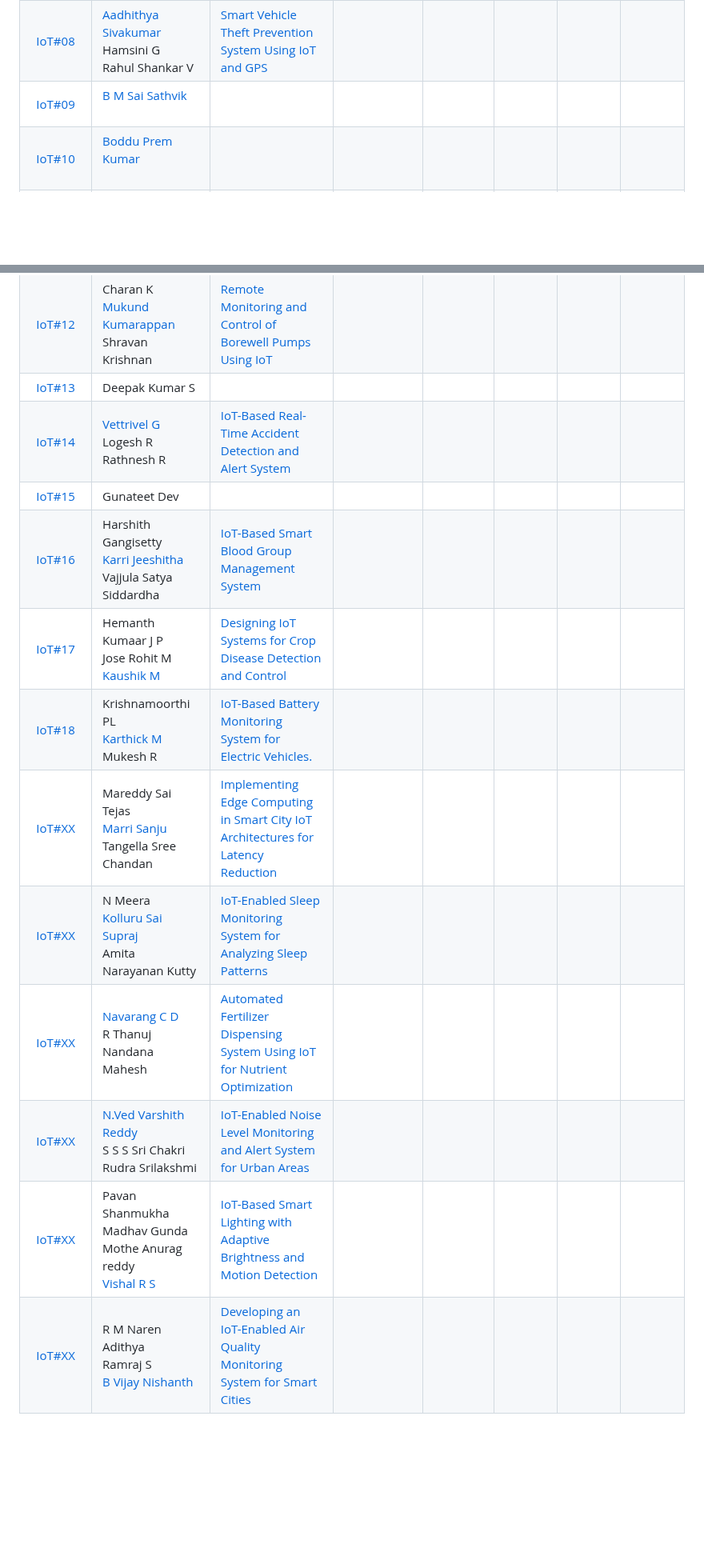
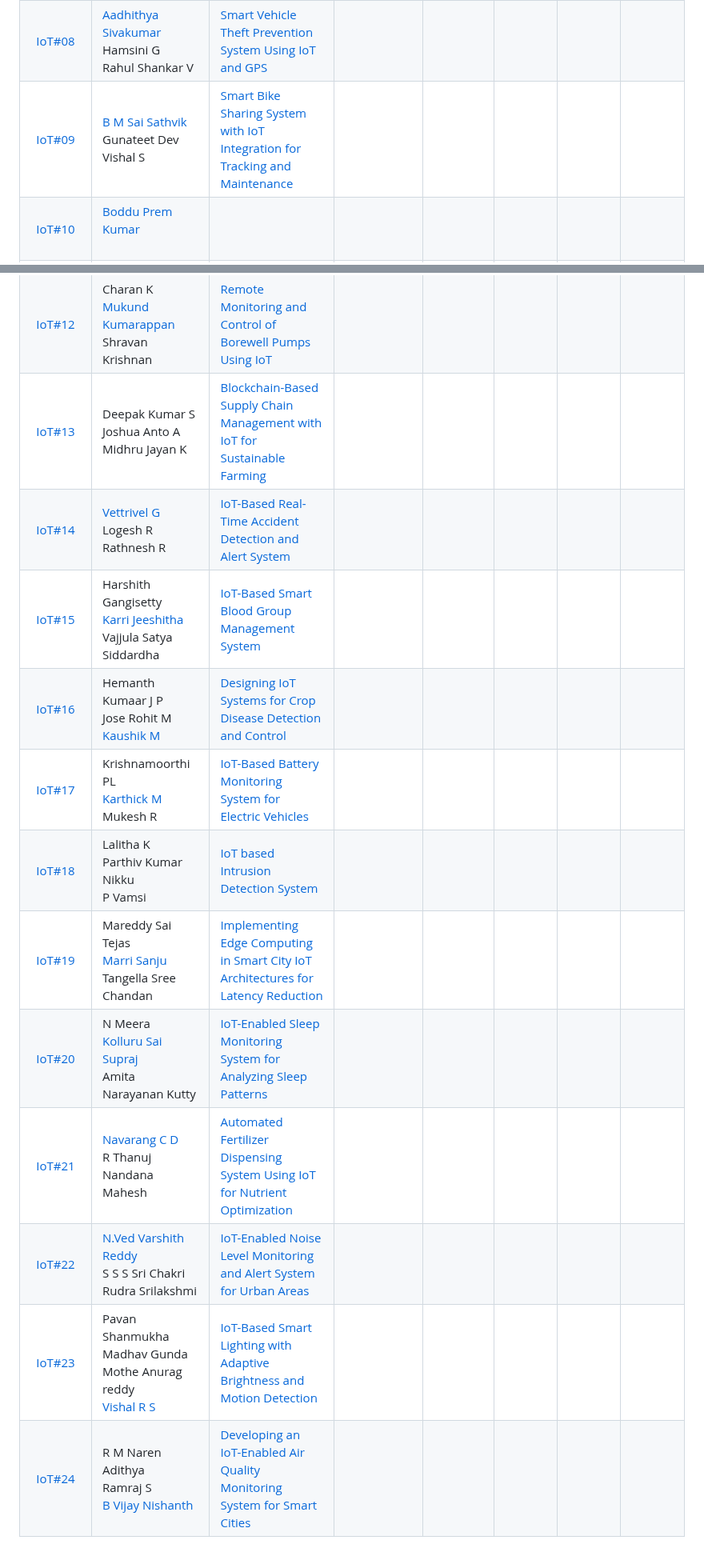
Before and after one commit to pillimetlavamsi/24CYS333-Internet-of-Things, a Markdown page: Assets/Teams.md, 2 parts joined by grey strips. Shown at 80% size. GitHub-like rendering; blank space fills up the shorter version.

Commit message:
Updated
- Teams and Topics
- Team IDs

```diff
--- a/Assets/Teams.md
+++ b/Assets/Teams.md
@@ -17,19 +17,19 @@
 |  [IoT#06](Projects/IoT06)     | [Arul Sujith S]() <br/> Akshith Singh <br/> Hemadhri P C | [Developing an IoT-Based Smart Grid Architecture <br/> for Efficient Energy Distribution](Projects/IoT06) | |
 |  [IoT#07](Projects/IoT07)     | Asrita N L <br/> [Chitli Vyshali]() <br/> Chinni Nagashree Hansica | [Real-Time IoT-Driven Public Transport Scheduling and Tracking System](Projects/IoT07) | |
 |  [IoT#08](Projects/IoT08)     | [Aadhithya Sivakumar]() <br/> Hamsini G <br/> Rahul Shankar V | [Smart Vehicle Theft Prevention System Using IoT and GPS](Projects/IoT08) | |
-|  [IoT#09](Projects/IoT09)     | [B M Sai Sathvik]() <br/> <br/> | [](Projects/IoT09) | |
+|  [IoT#09](Projects/IoT09)     | [B M Sai Sathvik]() <br/> Gunateet Dev <br/> Vishal S | [Smart Bike Sharing System with IoT Integration for Tracking and Maintenance](Projects/IoT09) | |
 |  [IoT#10](Projects/IoT10)     | [Boddu Prem Kumar]() <br/> <br/> | [](Projects/IoT10) | |
 |  [IoT#11](Projects/IoT11)     | Burla Rushyendra Reddy <br/> Palakurty Roopak Naga Venkata Sri Sai <br/> [Yallanuru Kishan Sai]() | [IoT-Based Elderly Monitoring System with <br/> Fall Detection and Alerts](Projects/IoT11) | |
 |  [IoT#12](Projects/IoT12)     | Charan K <br/> [Mukund Kumarappan]() <br/> Shravan Krishnan | [Remote Monitoring and Control of Borewell Pumps Using IoT](Projects/IoT12) | |
-|  [IoT#13](Projects/IoT13)     | Deepak Kumar S <br/>  | [](Projects/IoT13) | |
+|  [IoT#13](Projects/IoT13)     | Deepak Kumar S <br/> Joshua Anto A <br/> Midhru Jayan K  | [Blockchain-Based Supply Chain Management with IoT for Sustainable Farming](Projects/IoT13) | |
 |  [IoT#14](Projects/IoT14)     | [Vettrivel G]()<br/> Logesh R <br/> Rathnesh R | [IoT-Based Real-Time Accident Detection and Alert System](Projects/IoT14) |
-|  [IoT#15](Projects/IoT15)     | Gunateet Dev <br/>  | [](Projects/IoT15) |
-|  [IoT#16](Projects/IoT16)     | Harshith Gangisetty <br/> [Karri Jeeshitha]() <br/> Vajjula Satya Siddardha | [IoT-Based Smart Blood Group Management System](Projects/IoT16) |
-|  [IoT#17](Projects/IoT17)     | Hemanth Kumaar J P <br/> Jose Rohit M <br/> [Kaushik M]() | [Designing IoT Systems for Crop Disease Detection and Control](Projects/IoT17) |
-|  [IoT#18](Projects/IoT18)     | Krishnamoorthi PL <br/> [Karthick M]() <br/> Mukesh R | [IoT-Based Battery Monitoring System for Electric Vehicles.](Projects/IoT18) |
-|  [IoT#XX](Projects/IoTXX)     | Mareddy Sai Tejas <br/> [Marri Sanju]() <br/> Tangella Sree Chandan | [Implementing Edge Computing in Smart City IoT <br/> Architectures for Latency Reduction](Projects/IoTXX)  | |
-|  [IoT#XX](Projects/IoTXX)     | N Meera <br/> [Kolluru Sai Supraj]() <br/> Amita Narayanan Kutty | [IoT-Enabled Sleep Monitoring System for Analyzing Sleep Patterns](Projects/IoTXX) |
-|  [IoT#XX](Projects/IoTXX)     | [Navarang C D]() <br/> R Thanuj <br/> Nandana Mahesh | [Automated Fertilizer Dispensing System Using IoT for Nutrient Optimization](Projects/IoTXX) |
-|  [IoT#XX](Projects/IoTXX)     | [N.Ved Varshith Reddy]() <br/> S S S Sri Chakri <br/> Rudra Srilakshmi | [IoT-Enabled Noise Level Monitoring and Alert System for Urban Areas](Projects/IoTXX) |
-|  [IoT#XX](Projects/IoTXX)     | Pavan Shanmukha Madhav Gunda <br/> Mothe Anurag reddy <br/> [Vishal R S]() | [IoT-Based Smart Lighting with Adaptive Brightness and Motion Detection](Projects/IoTXX) |
-|  [IoT#XX](Projects/IoTXX)     | R M Naren Adithya  <br/> Ramraj S <br/> [B Vijay Nishanth]() | [Developing an IoT-Enabled Air Quality Monitoring System for Smart Cities](Projects/IoTXX) |
+|  [IoT#15](Projects/IoT15)     | Harshith Gangisetty <br/> [Karri Jeeshitha]() <br/> Vajjula Satya Siddardha | [IoT-Based Smart Blood Group Management System](Projects/IoT15) |
+|  [IoT#16](Projects/IoT16)     | Hemanth Kumaar J P <br/> Jose Rohit M <br/> [Kaushik M]() | [Designing IoT Systems for Crop Disease Detection and Control](Projects/IoT16) |
+|  [IoT#17](Projects/IoT17)     | Krishnamoorthi PL <br/> [Karthick M]() <br/> Mukesh R | [IoT-Based Battery Monitoring System for Electric Vehicles](Projects/IoT17) |
+|  [IoT#18](Projects/IoT18)     | Lalitha K <br/> Parthiv Kumar Nikku <br/> P Vamsi  | [IoT based Intrusion Detection System](Projects/IoT18) |
+|  [IoT#19](Projects/IoT19) | Mareddy Sai Tejas <br/> [Marri Sanju]() <br/> Tangella Sree Chandan | [Implementing Edge Computing in Smart City IoT <br/> Architectures for Latency Reduction](Projects/IoT19)  | |
+|  [IoT#20](Projects/IoT20)     | N Meera <br/> [Kolluru Sai Supraj]() <br/> Amita Narayanan Kutty | [IoT-Enabled Sleep Monitoring System for Analyzing Sleep Patterns](Projects/IoT20) |
+|  [IoT#21](Projects/IoT21)     | [Navarang C D]() <br/> R Thanuj <br/> Nandana Mahesh | [Automated Fertilizer Dispensing System Using IoT for Nutrient Optimization](Projects/IoT21) |
+|  [IoT#22](Projects/IoT22)     | [N.Ved Varshith Reddy]() <br/> S S S Sri Chakri <br/> Rudra Srilakshmi | [IoT-Enabled Noise Level Monitoring and Alert System for Urban Areas](Projects/IoT22) |
+|  [IoT#23](Projects/IoT23)     | Pavan Shanmukha Madhav Gunda <br/> Mothe Anurag reddy <br/> [Vishal R S]() | [IoT-Based Smart Lighting with Adaptive Brightness and Motion Detection](Projects/IoT23) |
+|  [IoT#24](Projects/IoT24)     | R M Naren Adithya  <br/> Ramraj S <br/> [B Vijay Nishanth]() | [Developing an IoT-Enabled Air Quality Monitoring System for Smart Cities](Projects/IoT24) |
```
